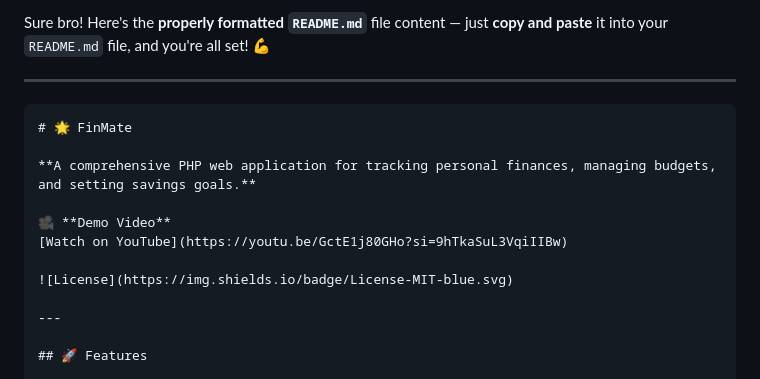
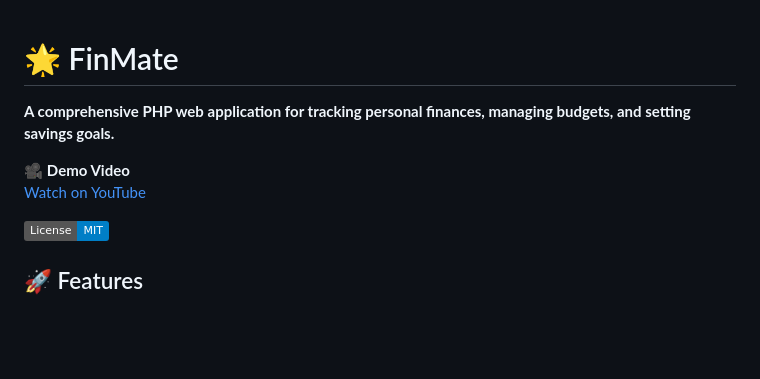
Before and after one commit to 13507-IN/CashWise, a Markdown page: README.md, the part around the change. GitHub-like rendering; badges without logos; blank space fills up the shorter version.

````diff
--- a/README.md
+++ b/README.md
@@ -1,8 +1,4 @@
-Sure bro! Here's the **properly formatted `README.md`** file content — just **copy and paste** it into your `README.md` file, and you're all set! 💪
 
----
-
-```markdown
 # 🌟 FinMate
 
 **A comprehensive PHP web application for tracking personal finances, managing budgets, and setting savings goals.**
@@ -12,7 +8,6 @@ Sure bro! Here's the **properly formatted `README.md`** file content — just **
 
 ![License](https://img.shields.io/badge/License-MIT-blue.svg)
 
----
 
 ## 🚀 Features
 
````
